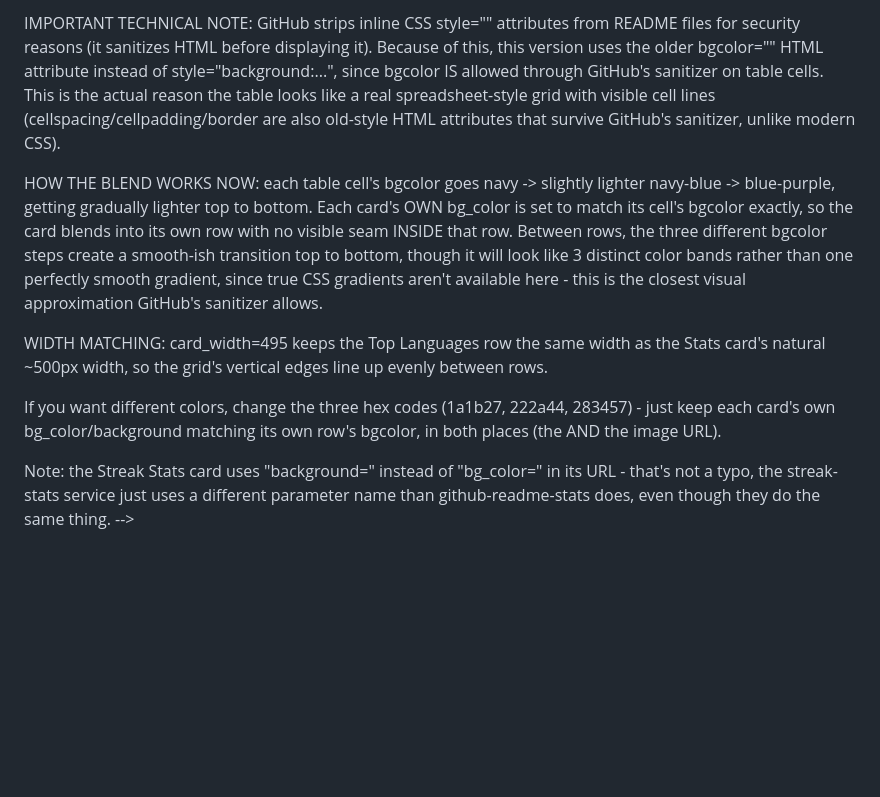
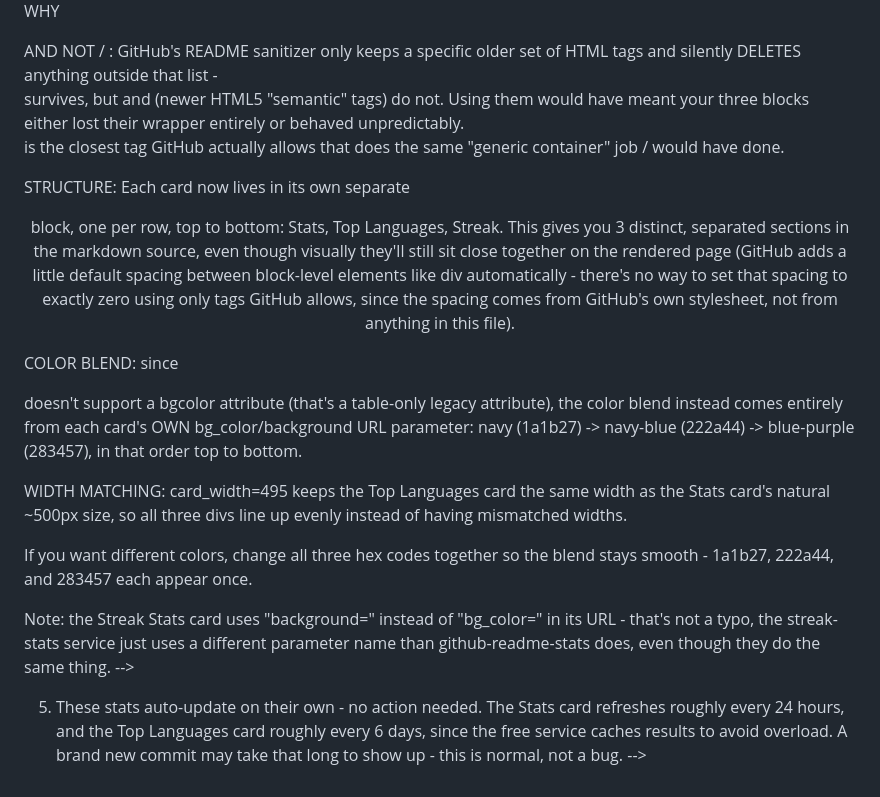
Before and after one commit to leletu-kamana/leletu-kamana.github.io, a Markdown page: README.md, the part around one of its changes. Rendered like a GitHub page; blank space fills up the shorter version.

```diff
--- a/README.md
+++ b/README.md
@@ -69,32 +61,34 @@ and I'm currently focused on strengthening my foundations in Java and JavaScript
 <!--
   NOTES FOR LELETU (delete this comment block once you're happy with the README):
 
-  IMPORTANT TECHNICAL NOTE: GitHub strips inline CSS style="" attributes
-  from README files for security reasons (it sanitizes HTML before
-  displaying it). Because of this, this version uses the older bgcolor=""
-  HTML attribute instead of style="background:...", since bgcolor IS
-  allowed through GitHub's sanitizer on table cells. This is the actual
-  reason the table looks like a real spreadsheet-style grid with visible
-  cell lines (cellspacing/cellpadding/border are also old-style HTML
-  attributes that survive GitHub's sanitizer, unlike modern CSS).
+  WHY <div> AND NOT <aside> / <section>: GitHub's README sanitizer only
+  keeps a specific older set of HTML tags and silently DELETES anything
+  outside that list - <div> survives, but <aside> and <section> (newer
+  HTML5 "semantic" tags) do not. Using them would have meant your three
+  blocks either lost their wrapper entirely or behaved unpredictably. <div>
+  is the closest tag GitHub actually allows that does the same "generic
+  container" job <aside>/<section> would have done.
 
-  HOW THE BLEND WORKS NOW: each table cell's bgcolor goes navy -> slightly
-  lighter navy-blue -> blue-purple, getting gradually lighter top to bottom.
-  Each card's OWN bg_color is set to match its cell's bgcolor exactly, so
-  the card blends into its own row with no visible seam INSIDE that row.
-  Between rows, the three different bgcolor steps create a smooth-ish
-  transition top to bottom, though it will look like 3 distinct color
-  bands rather than one perfectly smooth gradient, since true CSS
-  gradients aren't available here - this is the closest visual
-  approximation GitHub's sanitizer allows.
+  STRUCTURE: Each card now lives in its own separate <div align="center">
+  block, one per row, top to bottom: Stats, Top Languages, Streak. This
+  gives you 3 distinct, separated sections in the markdown source, even
+  though visually they'll still sit close together on the rendered page
+  (GitHub adds a little default spacing between block-level elements like
+  div automatically - there's no way to set that spacing to exactly zero
+  using only tags GitHub allows, since the spacing comes from GitHub's own
+  stylesheet, not from anything in this file).
 
-  WIDTH MATCHING: card_width=495 keeps the Top Languages row the same width
-  as the Stats card's natural ~500px width, so the grid's vertical edges
-  line up evenly between rows.
+  COLOR BLEND: since <div> doesn't support a bgcolor attribute (that's a
+  table-only legacy attribute), the color blend instead comes entirely from
+  each card's OWN bg_color/background URL parameter: navy (1a1b27) ->
+  navy-blue (222a44) -> blue-purple (283457), in that order top to bottom.
 
-  If you want different colors, change the three hex codes (1a1b27, 222a44,
-  283457) - just keep each card's own bg_color/background matching its own
-  row's bgcolor, in both places (the <td bgcolor=...> AND the image URL).
+  WIDTH MATCHING: card_width=495 keeps the Top Languages card the same
+  width as the Stats card's natural ~500px size, so all three divs line up
+  evenly instead of having mismatched widths.
+
+  If you want different colors, change all three hex codes together so the
+  blend stays smooth - 1a1b27, 222a44, and 283457 each appear once.
 
   Note: the Streak Stats card uses "background=" instead of "bg_color=" in
   its URL - that's not a typo, the streak-stats service just uses a
@@ -115,8 +109,8 @@ and I'm currently focused on strengthening my foundations in Java and JavaScript
 
   3. theme=tokyonight is just one style option. Other options include: dark,
      radical, merko, gruvbox, dracula, default (light). If you change the
-     theme, the bgcolor values above may clash with it - you'd want to pick
-     new hex colors that match the new theme's palette.
+     theme, the bg_color/background values above may clash with it - you'd
+     want to pick new hex colors that match the new theme's palette.
 
   4. Streak stats are calculated from PUBLIC contributions only, unless you
      turn on "Private contributions" from your profile's contribution graph
@@ -128,3 +122,9 @@ and I'm currently focused on strengthening my foundations in Java and JavaScript
      overload. A brand new commit may take that long to show up - this is
      normal, not a bug.
 -->
+  5. These stats auto-update on their own - no action needed. The Stats
+     card refreshes roughly every 24 hours, and the Top Languages card
+     roughly every 6 days, since the free service caches results to avoid
+     overload. A brand new commit may take that long to show up - this is
+     normal, not a bug.
+-->
```
Also changed, not shown: other parts of README.md (+9 -17 lines).
